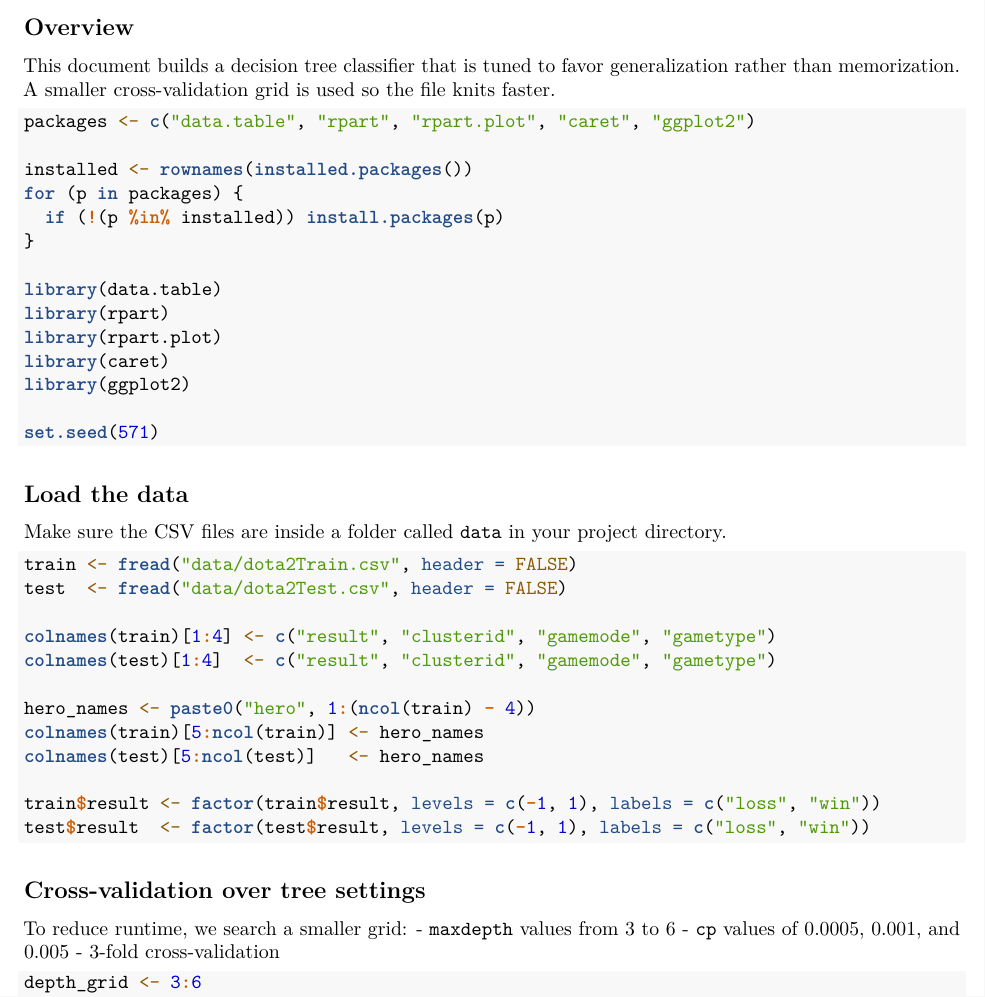
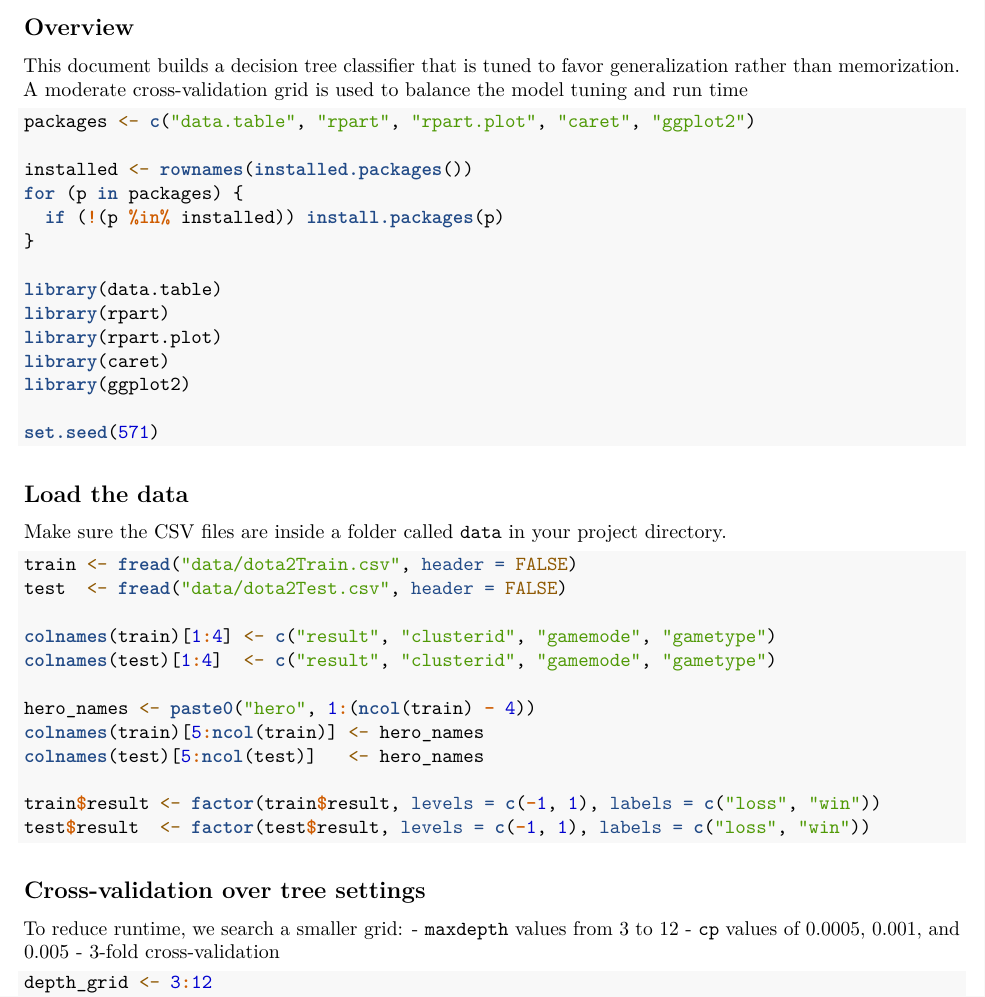
Before and after one commit to abdelhasan18/sparse-data-generalization, an R Markdown document (general_model.Rmd): part of page 1 of 4, cut so that both start at the same text. Rendered offline with R 4.5, knitr and Pandoc, then LaTeX, with nearby package versions; the code chunks are not run, so their results and figures are left out.

Commit message:
Updated General Model with Increased Max Depth (6 -> 12)

````diff
--- a/general_model.Rmd
+++ b/general_model.Rmd
@@ -6,7 +6,7 @@ output: pdf_document
 ## Overview
 
 This document builds a decision tree classifier that is tuned to favor generalization rather than memorization.
-A smaller cross-validation grid is used so the file knits faster.
+A moderate cross-validation grid is used to balance the model tuning and run time
 
 ```{r setup, message=FALSE, warning=FALSE}
 packages <- c("data.table", "rpart", "rpart.plot", "caret", "ggplot2")
@@ -47,12 +47,12 @@ test$result  <- factor(test$result, levels = c(-1, 1), labels = c("loss", "win")
 ## Cross-validation over tree settings
 
 To reduce runtime, we search a smaller grid:
-- `maxdepth` values from 3 to 6
+- `maxdepth` values from 3 to 12
 - `cp` values of 0.0005, 0.001, and 0.005
 - 3-fold cross-validation
 
 ```{r cv-search}
-depth_grid <- 3:6
+depth_grid <- 3:12
 cp_grid <- c(0.0005, 0.001, 0.005)
 
 folds <- createFolds(train$result, k = 3, returnTrain = FALSE)
````
Also changed, not shown: general_model.pdf.
